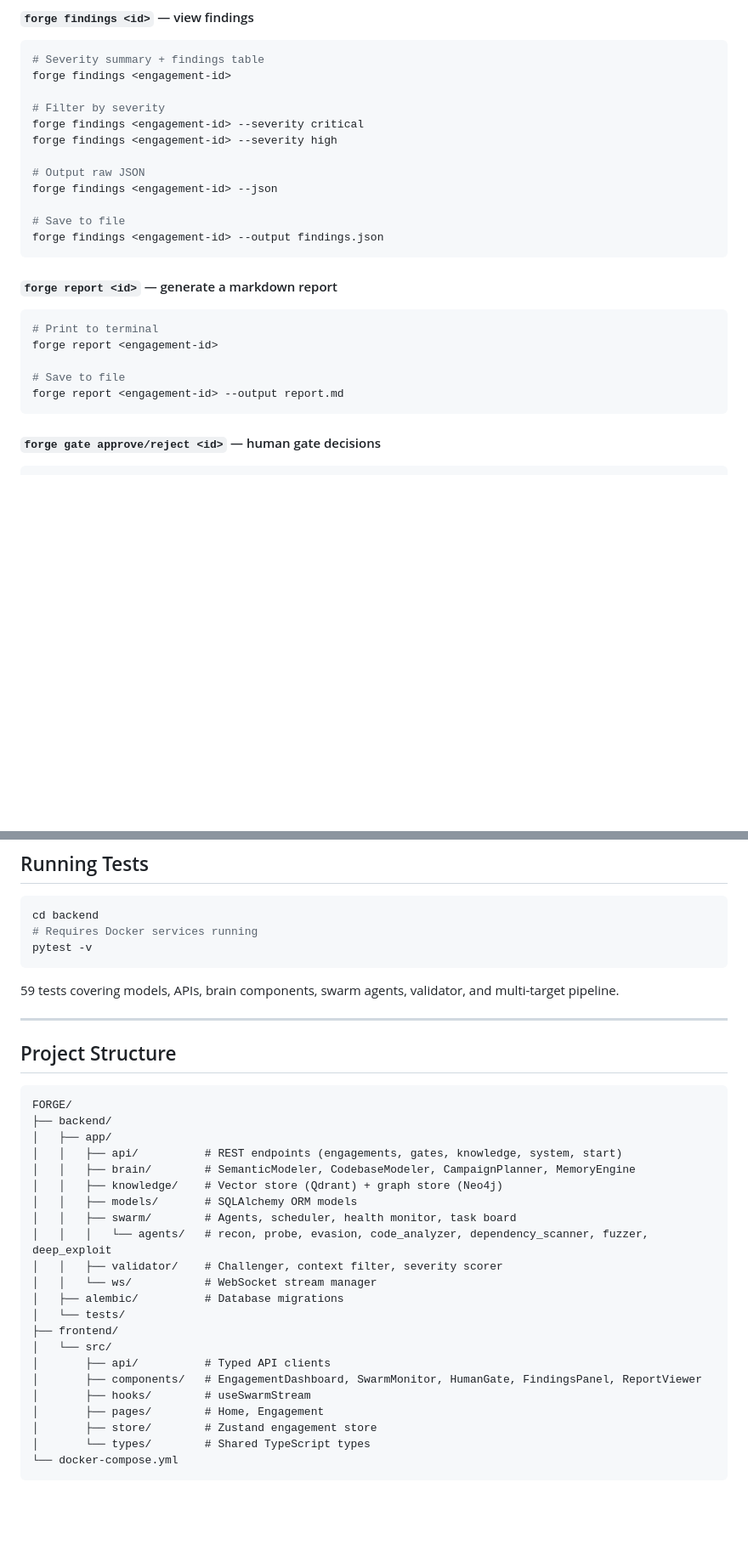
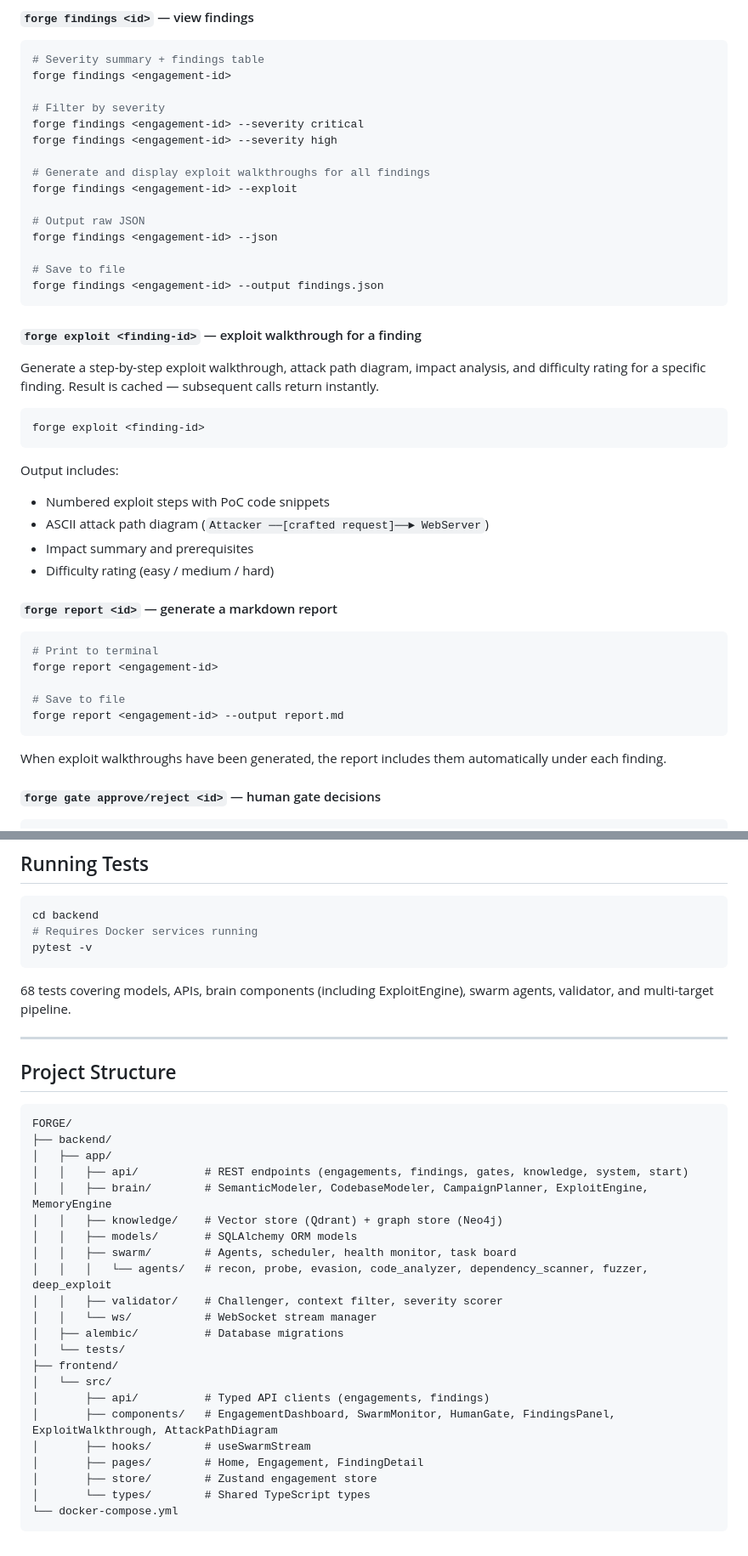
Before and after one commit to Hem1700/forge, a Markdown page: README.md, 2 parts joined by grey strips. Shown at 85% size. Rendered like a GitHub page; blank space fills up the shorter version.

Commit message:
docs: update README with Plan 7 — exploit engine, finding detail page, forge exploit CLI

````diff
--- a/README.md
+++ b/README.md
@@ -156,12 +157,29 @@ forge findings <engagement-id>
 forge findings <engagement-id> --severity critical
 forge findings <engagement-id> --severity high
 
+# Generate and display exploit walkthroughs for all findings
+forge findings <engagement-id> --exploit
+
 # Output raw JSON
 forge findings <engagement-id> --json
 
 # Save to file
 forge findings <engagement-id> --output findings.json
 ```
+
+#### `forge exploit <finding-id>` — exploit walkthrough for a finding
+
+Generate a step-by-step exploit walkthrough, attack path diagram, impact analysis, and difficulty rating for a specific finding. Result is cached — subsequent calls return instantly.
+
+```bash
+forge exploit <finding-id>
+```
+
+Output includes:
+- Numbered exploit steps with PoC code snippets
+- ASCII attack path diagram (`Attacker ──[crafted request]──► WebServer`)
+- Impact summary and prerequisites
+- Difficulty rating (easy / medium / hard)
 
 #### `forge report <id>` — generate a markdown report
 
@@ -172,6 +190,8 @@ forge report <engagement-id>
 # Save to file
 forge report <engagement-id> --output report.md
 ```
+
+When exploit walkthroughs have been generated, the report includes them automatically under each finding.
 
 #### `forge gate approve/reject <id>` — human gate decisions
 
@@ -342,7 +369,7 @@ cd backend
 pytest -v
 ```
 
-59 tests covering models, APIs, brain components, swarm agents, validator, and multi-target pipeline.
+68 tests covering models, APIs, brain components (including ExploitEngine), swarm agents, validator, and multi-target pipeline.
 
 ---
 
@@ -352,8 +379,8 @@ pytest -v
 FORGE/
 ├── backend/
 │   ├── app/
-│   │   ├── api/          # REST endpoints (engagements, gates, knowledge, system, start)
-│   │   ├── brain/        # SemanticModeler, CodebaseModeler, CampaignPlanner, MemoryEngine
+│   │   ├── api/          # REST endpoints (engagements, findings, gates, knowledge, system, start)
+│   │   ├── brain/        # SemanticModeler, CodebaseModeler, CampaignPlanner, ExploitEngine, MemoryEngine
 │   │   ├── knowledge/    # Vector store (Qdrant) + graph store (Neo4j)
 │   │   ├── models/       # SQLAlchemy ORM models
 │   │   ├── swarm/        # Agents, scheduler, health monitor, task board
@@ -364,10 +391,10 @@ FORGE/
 │   └── tests/
 ├── frontend/
 │   └── src/
-│       ├── api/          # Typed API clients
-│       ├── components/   # EngagementDashboard, SwarmMonitor, HumanGate, FindingsPanel, ReportViewer
+│       ├── api/          # Typed API clients (engagements, findings)
+│       ├── components/   # EngagementDashboard, SwarmMonitor, HumanGate, FindingsPanel, ExploitWalkthrough, AttackPathDiagram
 │       ├── hooks/        # useSwarmStream
-│       ├── pages/        # Home, Engagement
+│       ├── pages/        # Home, Engagement, FindingDetail
 │       ├── store/        # Zustand engagement store
 │       └── types/        # Shared TypeScript types
 └── docker-compose.yml
````
Also changed, not shown: other parts of README.md (+12 -4 lines).
